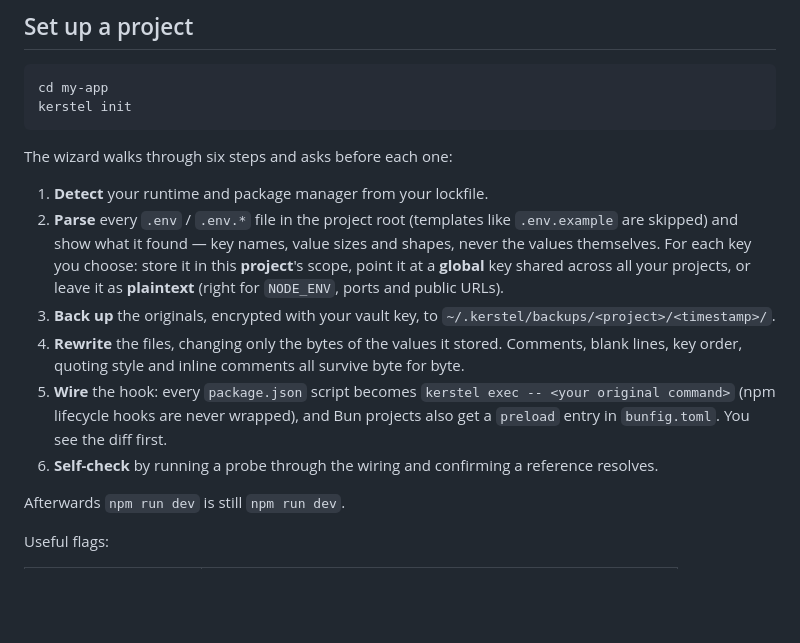
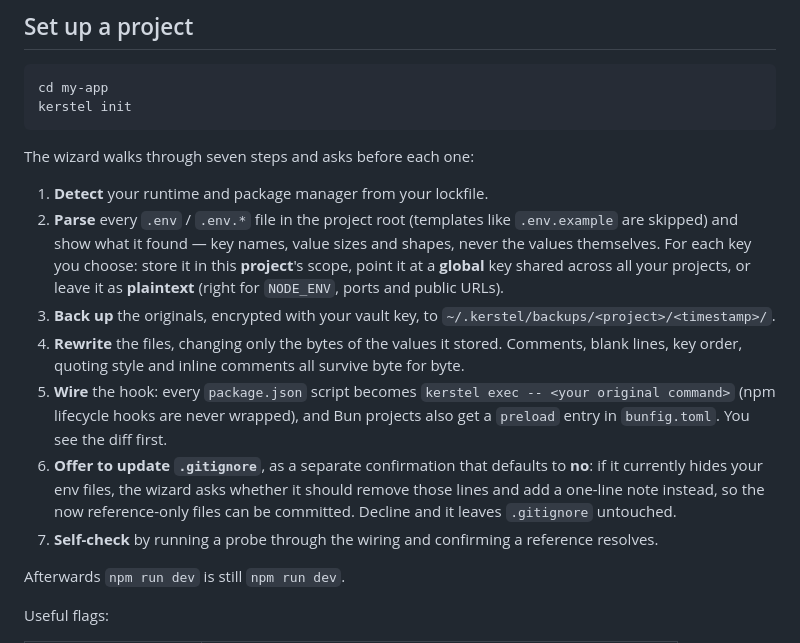
Before and after one commit to alilibx/kerstel, a Markdown page: README.md, the part around the change. Drawn GitHub-style; blank space fills up the shorter version.

Commit message:
docs: document the .gitignore offer in the init walkthrough
The README's "Set up a project" walkthrough skipped spec §8's
.gitignore step. Add it between Wire and Self-check, describing the
actual offerGitignore behaviour: a separate confirmation defaulting
to no, offered only when .gitignore currently hides env files.

Co-Authored-By: Claude Fable 5.1 <noreply@anthropic.com>

````diff
--- a/README.md
+++ b/README.md
@@ -57,14 +57,15 @@ cd my-app
 kerstel init
 ```
 
-The wizard walks through six steps and asks before each one:
+The wizard walks through seven steps and asks before each one:
 
 1. **Detect** your runtime and package manager from your lockfile.
 2. **Parse** every `.env` / `.env.*` file in the project root (templates like `.env.example` are skipped) and show what it found — key names, value sizes and shapes, never the values themselves. For each key you choose: store it in this **project**'s scope, point it at a **global** key shared across all your projects, or leave it as **plaintext** (right for `NODE_ENV`, ports and public URLs).
 3. **Back up** the originals, encrypted with your vault key, to `~/.kerstel/backups/<project>/<timestamp>/`.
 4. **Rewrite** the files, changing only the bytes of the values it stored. Comments, blank lines, key order, quoting style and inline comments all survive byte for byte.
 5. **Wire** the hook: every `package.json` script becomes `kerstel exec -- <your original command>` (npm lifecycle hooks are never wrapped), and Bun projects also get a `preload` entry in `bunfig.toml`. You see the diff first.
-6. **Self-check** by running a probe through the wiring and confirming a reference resolves.
+6. **Offer to update `.gitignore`**, as a separate confirmation that defaults to **no**: if it currently hides your env files, the wizard asks whether it should remove those lines and add a one-line note instead, so the now reference-only files can be committed. Decline and it leaves `.gitignore` untouched.
+7. **Self-check** by running a probe through the wiring and confirming a reference resolves.
 
 Afterwards `npm run dev` is still `npm run dev`.
 
````
